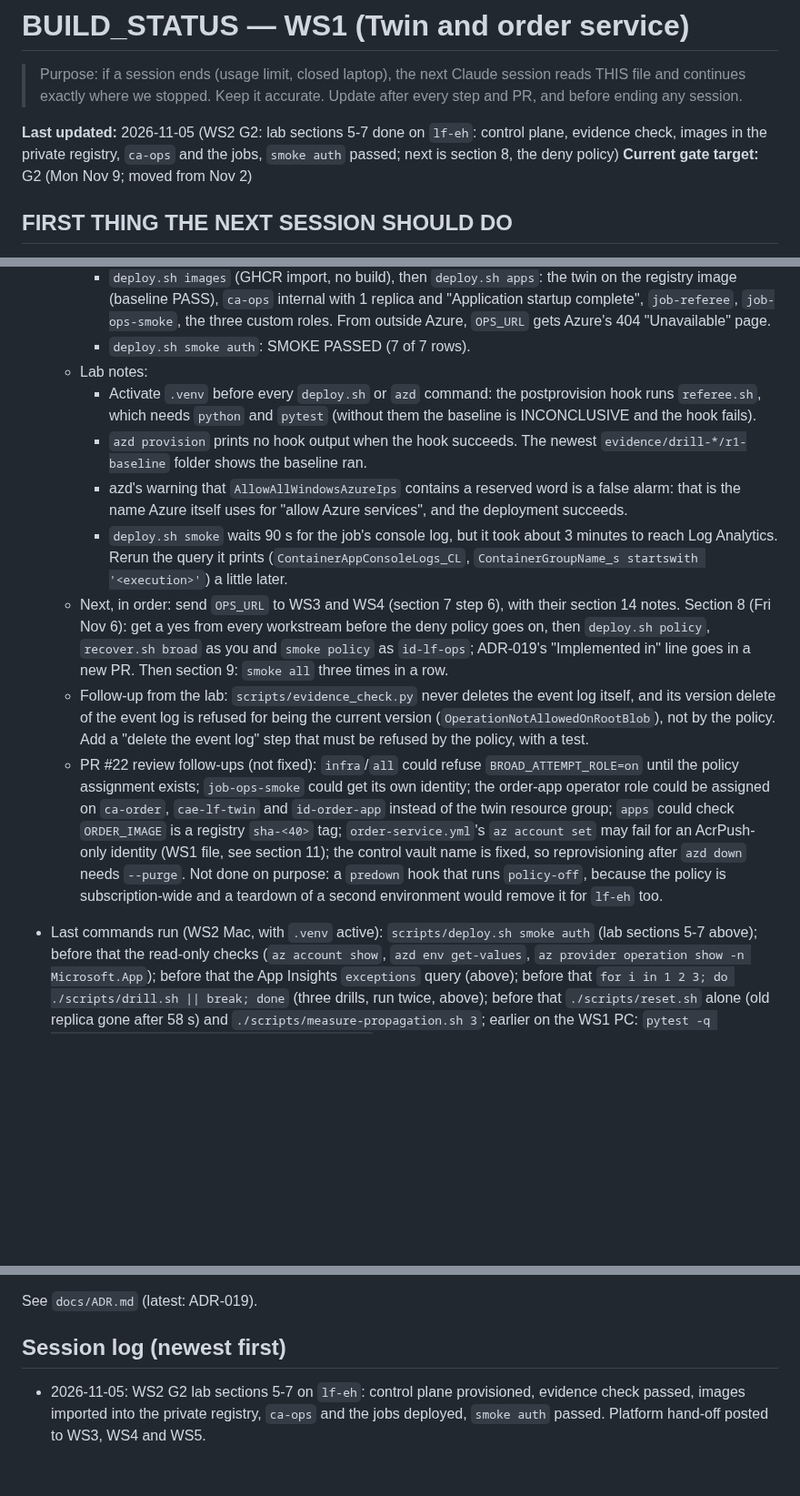
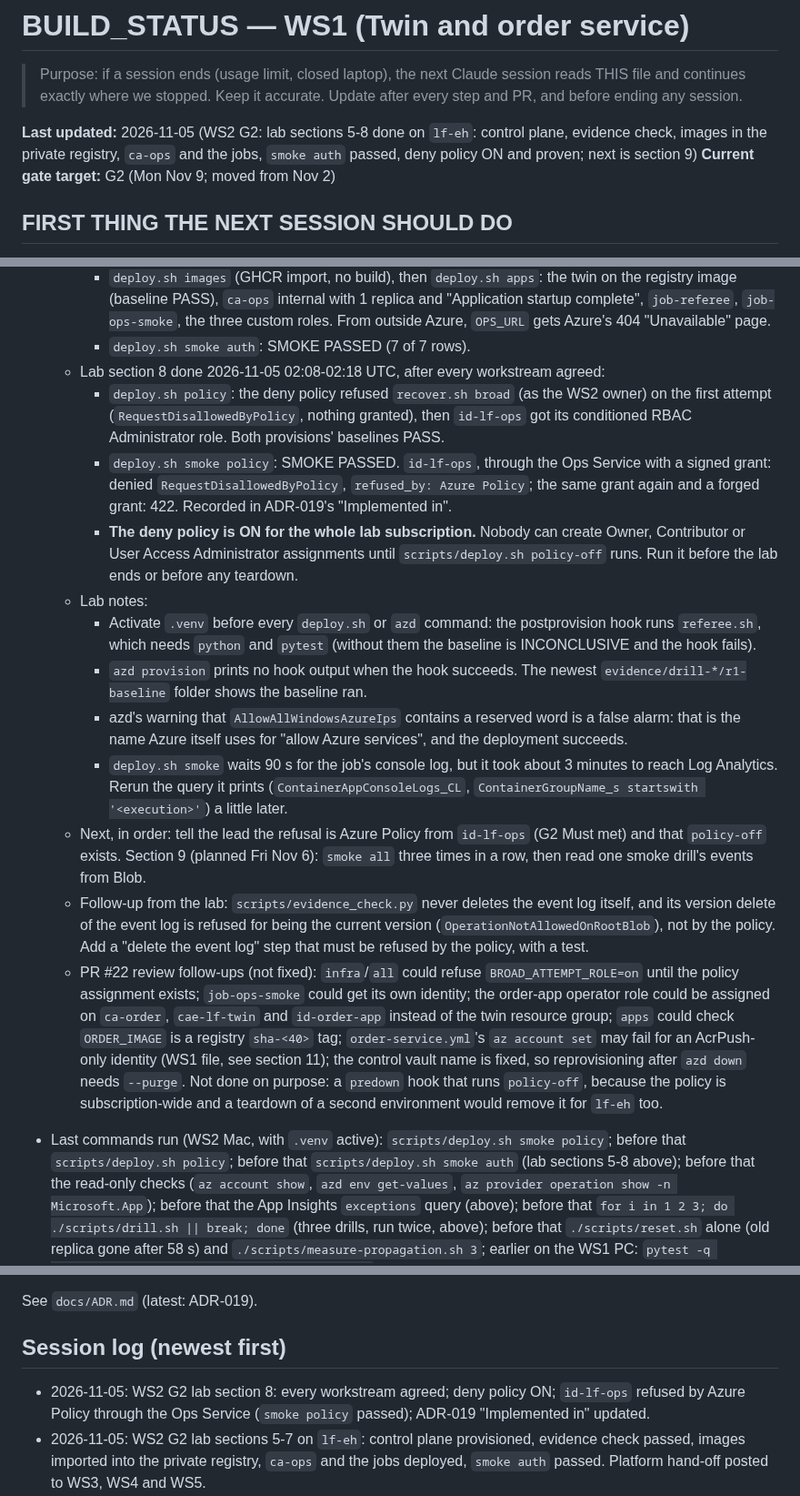
Before and after one commit to livefire-team/livefire-fusion-poc, a Markdown page: docs/BUILD_STATUS.md, 3 parts joined by grey strips. Shown at 91% size. Drawn GitHub-style; blank space fills up the shorter version.

Commit message:
docs: ADR-019 proven in the lab; status after section 8
id-lf-ops's Contributor attempt through the Ops Service was refused by
Azure Policy (smoke policy). The deny policy stays on until policy-off.

Co-Authored-By: Claude Opus 5.5 <noreply@anthropic.com>

```diff
--- a/docs/BUILD_STATUS.md
+++ b/docs/BUILD_STATUS.md
@@ -3,8 +3,8 @@
 > Purpose: if a session ends (usage limit, closed laptop), the next Claude session reads THIS file and continues
 > exactly where we stopped. Keep it accurate. Update after every step and PR, and before ending any session.
 
-**Last updated:** 2026-11-05 (WS2 G2: lab sections 5-7 done on `lf-eh`: control plane, evidence check, images in
-the private registry, `ca-ops` and the jobs, `smoke auth` passed; next is section 8, the deny policy)
+**Last updated:** 2026-11-05 (WS2 G2: lab sections 5-8 done on `lf-eh`: control plane, evidence check, images in
+the private registry, `ca-ops` and the jobs, `smoke auth` passed, deny policy ON and proven; next is section 9)
 **Current gate target:** G2 (Mon Nov 9; moved from Nov 2)
 
 ## FIRST THING THE NEXT SESSION SHOULD DO
@@ -139,6 +139,16 @@ Status values: not started | in progress | PR open | merged | blocked
       PASS), `ca-ops` internal with 1 replica and "Application startup complete", `job-referee`, `job-ops-smoke`,
       the three custom roles. From outside Azure, `OPS_URL` gets Azure's 404 "Unavailable" page.
     - `deploy.sh smoke auth`: SMOKE PASSED (7 of 7 rows).
+  - Lab section 8 done 2026-11-05 02:08-02:18 UTC, after every workstream agreed:
+    - `deploy.sh policy`: the deny policy refused `recover.sh broad` (as the WS2 owner) on the first attempt
+      (`RequestDisallowedByPolicy`, nothing granted), then `id-lf-ops` got its conditioned RBAC Administrator role.
+      Both provisions' baselines PASS.
+    - `deploy.sh smoke policy`: SMOKE PASSED. `id-lf-ops`, through the Ops Service with a signed grant: denied
+      `RequestDisallowedByPolicy`, `refused_by: Azure Policy`; the same grant again and a forged grant: 422.
+      Recorded in ADR-019's "Implemented in".
+    - **The deny policy is ON for the whole lab subscription.** Nobody can create Owner, Contributor or User
+      Access Administrator assignments until `scripts/deploy.sh policy-off` runs. Run it before the lab ends or
+      before any teardown.
   - Lab notes:
     - Activate `.venv` before every `deploy.sh` or `azd` command: the postprovision hook runs `referee.sh`,
       which needs `python` and `pytest` (without them the baseline is INCONCLUSIVE and the hook fails).
@@ -149,10 +159,9 @@ Status values: not started | in progress | PR open | merged | blocked
     - `deploy.sh smoke` waits 90 s for the job's console log, but it took about 3 minutes to reach Log
       Analytics. Rerun the query it prints (`ContainerAppConsoleLogs_CL`, `ContainerGroupName_s startswith
       '<execution>'`) a little later.
-  - Next, in order: send `OPS_URL` to WS3 and WS4 (section 7 step 6), with their section 14 notes. Section 8 (Fri
-    Nov 6): get a yes from every workstream before the deny policy goes on, then `deploy.sh policy`,
-    `recover.sh broad` as you and `smoke policy` as `id-lf-ops`; ADR-019's "Implemented in" line goes in a new PR.
-    Then section 9: `smoke all` three times in a row.
+  - Next, in order: tell the lead the refusal is Azure Policy from `id-lf-ops` (G2 Must met) and that
+    `policy-off` exists. Section 9 (planned Fri Nov 6): `smoke all` three times in a row, then read one smoke
+    drill's events from Blob.
   - Follow-up from the lab: `scripts/evidence_check.py` never deletes the event log itself, and its version
     delete of the event log is refused for being the current version (`OperationNotAllowedOnRootBlob`), not by
     the policy. Add a "delete the event log" step that must be refused by the policy, with a test.
@@ -163,7 +172,8 @@ Status values: not started | in progress | PR open | merged | blocked
     identity (WS1 file, see section 11); the control vault name is fixed, so reprovisioning after `azd down`
     needs `--purge`. Not done on purpose: a `predown` hook that runs `policy-off`, because the policy is
     subscription-wide and a teardown of a second environment would remove it for `lf-eh` too.
-- Last commands run (WS2 Mac, with `.venv` active): `scripts/deploy.sh smoke auth` (lab sections 5-7 above);
+- Last commands run (WS2 Mac, with `.venv` active): `scripts/deploy.sh smoke policy`; before that
+  `scripts/deploy.sh policy`; before that `scripts/deploy.sh smoke auth` (lab sections 5-8 above);
   before that the read-only checks (`az account show`,
   `azd env get-values`, `az provider operation show -n Microsoft.App`); before that the App Insights
   `exceptions` query (above); before that
@@ -236,6 +246,8 @@ Status values: not started | in progress | PR open | merged | blocked
 See `docs/ADR.md` (latest: ADR-019).
 
 ## Session log (newest first)
+- 2026-11-05: WS2 G2 lab section 8: every workstream agreed; deny policy ON; `id-lf-ops` refused by Azure Policy
+  through the Ops Service (`smoke policy` passed); ADR-019 "Implemented in" updated.
 - 2026-11-05: WS2 G2 lab sections 5-7 on `lf-eh`: control plane provisioned, evidence check passed, images
   imported into the private registry, `ca-ops` and the jobs deployed, `smoke auth` passed. Platform hand-off
   posted to WS3, WS4 and WS5.
```
Also changed, not shown: docs/ADR.md (+4 -1 lines).
